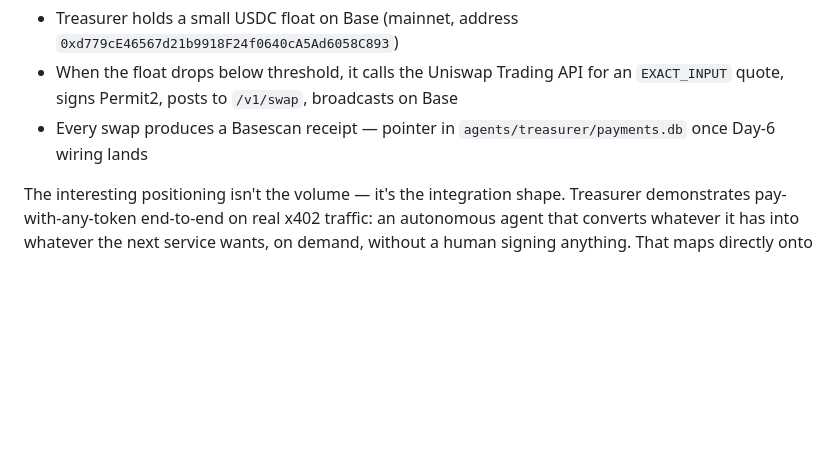
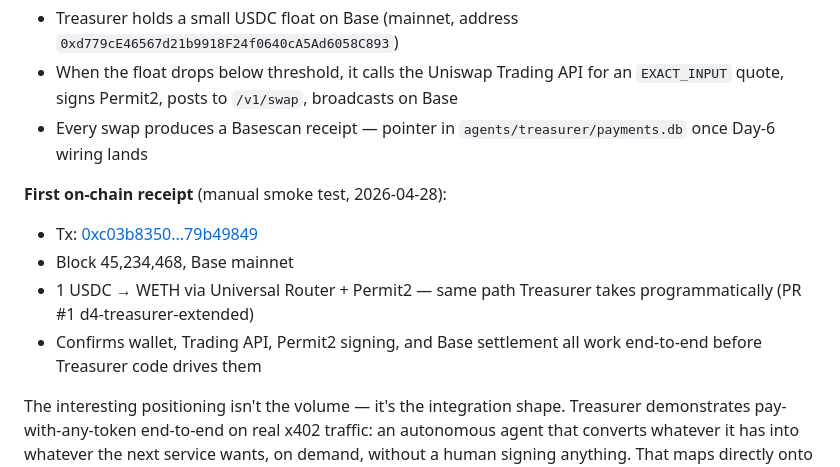
Before and after one commit to smartflowproai-lang/quorum, a Markdown page: SUBMISSION.md, the part around the change. Rendered like a GitHub page; blank space fills up the shorter version.

Commit message:
SUBMISSION: add first on-chain Basescan receipt (Day 4 smoke test)

```diff
--- a/SUBMISSION.md
+++ b/SUBMISSION.md
@@ -32,6 +32,15 @@ Here's where the post-99.82%-retraction discipline kicks in. I'm not claiming Tr
 - Treasurer holds a small USDC float on Base (mainnet, address `0xd779cE46567d21b9918F24f0640cA5Ad6058C893`)
 - When the float drops below threshold, it calls the Uniswap Trading API for an `EXACT_INPUT` quote, signs Permit2, posts to `/v1/swap`, broadcasts on Base
 - Every swap produces a Basescan receipt — pointer in `agents/treasurer/payments.db` once Day-6 wiring lands
+
+**First on-chain receipt** (manual smoke test, 2026-04-28):
+
+- Tx: [0xc03b8350...79b49849](https://basescan.org/tx/0xc03b8350c982c805e5e2b4aa072fb69138e26c2364b7a70c3ef3b34079b49849)
+- Block 45,234,468, Base mainnet
+- 1 USDC → WETH via Universal Router + Permit2 — same path Treasurer takes programmatically (PR #1 d4-treasurer-extended)
+- Confirms wallet, Trading API, Permit2 signing, and Base settlement all work end-to-end before Treasurer code drives them
+
+
 
 The interesting positioning isn't the volume — it's the integration shape. Treasurer demonstrates pay-with-any-token end-to-end on real x402 traffic: an autonomous agent that converts whatever it has into whatever the next service wants, on demand, without a human signing anything. That maps directly onto the Uniswap Trading API's stated design intent.
 
```
